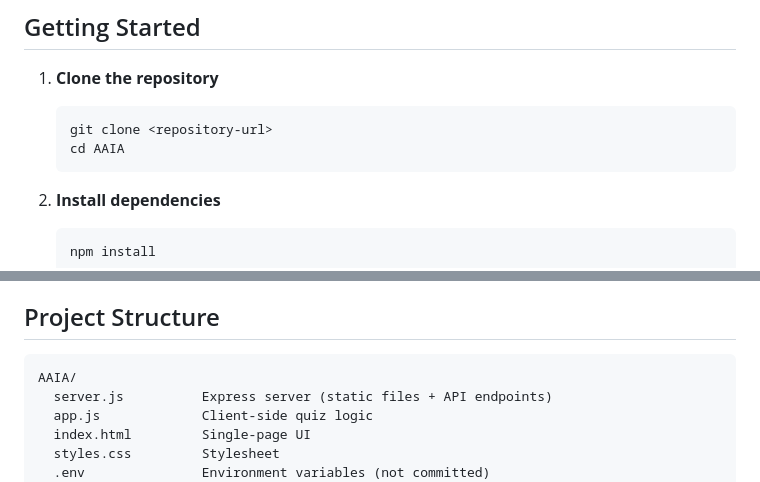
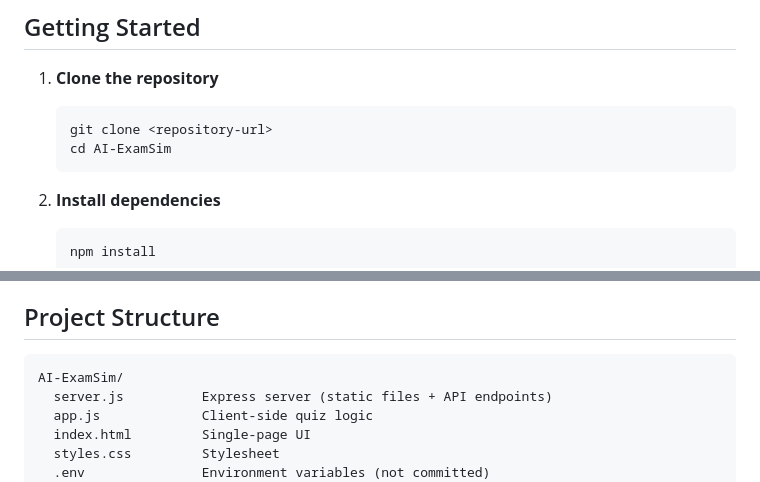
Before and after one commit to ltmod/AI-ExamSim, a Markdown page: README.md, 2 parts joined by grey strips. GitHub-like rendering.

Commit message:
Update project directory name from AAIA to AI-ExamSim

````diff
--- a/README.md
+++ b/README.md
@@ -33,7 +33,7 @@ A self-hosted, browser-based multiple-choice quiz application that supports any
 
    ```bash
    git clone <repository-url>
-   cd AAIA
+   cd AI-ExamSim
    ```
 
 2. **Install dependencies**
@@ -115,7 +115,7 @@ You can also load a bank file at runtime using the **Load** button on the setup
 ## Project Structure
 
 ```
-AAIA/
+AI-ExamSim/
   server.js          Express server (static files + API endpoints)
   app.js             Client-side quiz logic
   index.html         Single-page UI
````
